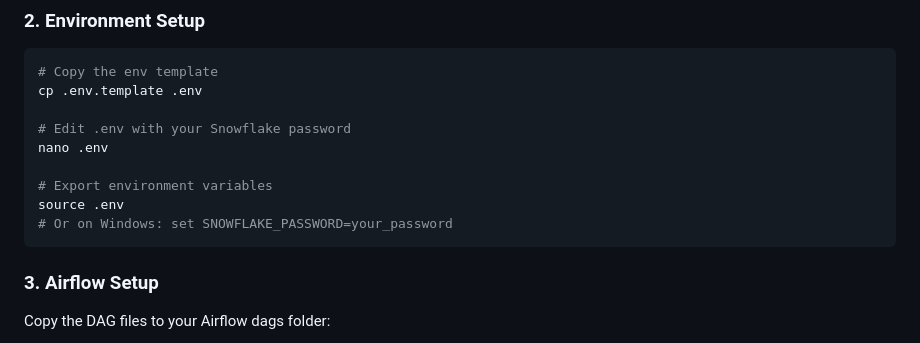
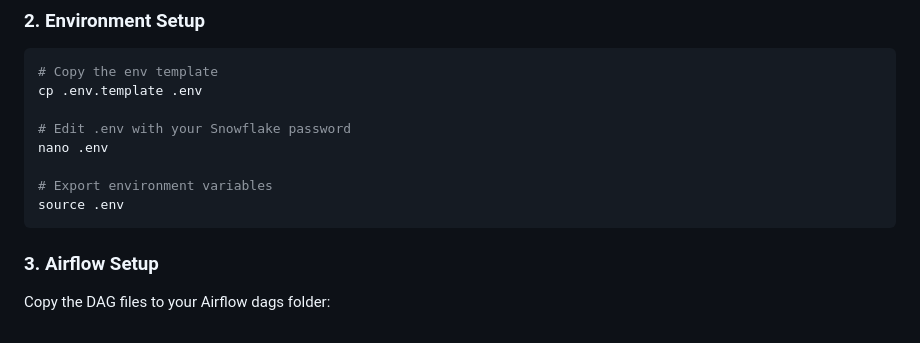
Before and after one commit to Akashkumarsenthil/earthquake-analytics, a Markdown page: README.md, the part around the change. Rendered like a GitHub page.

Commit message:
Remove export instruction from README
Removed Windows-specific environment variable export instruction.

````diff
--- a/README.md
+++ b/README.md
@@ -71,7 +71,6 @@ nano .env
 
 # Export environment variables
 source .env
-# Or on Windows: set SNOWFLAKE_PASSWORD=your_password
 ```
 
 ### 3. Airflow Setup
````
